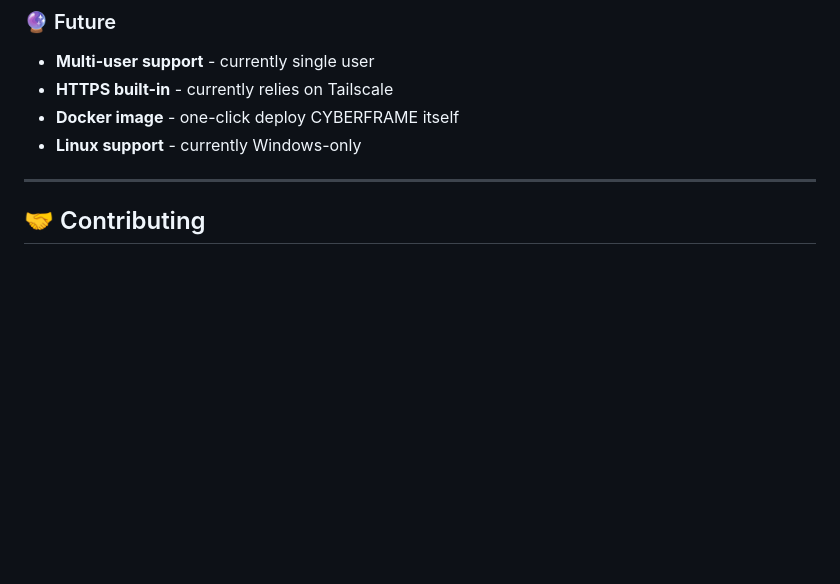
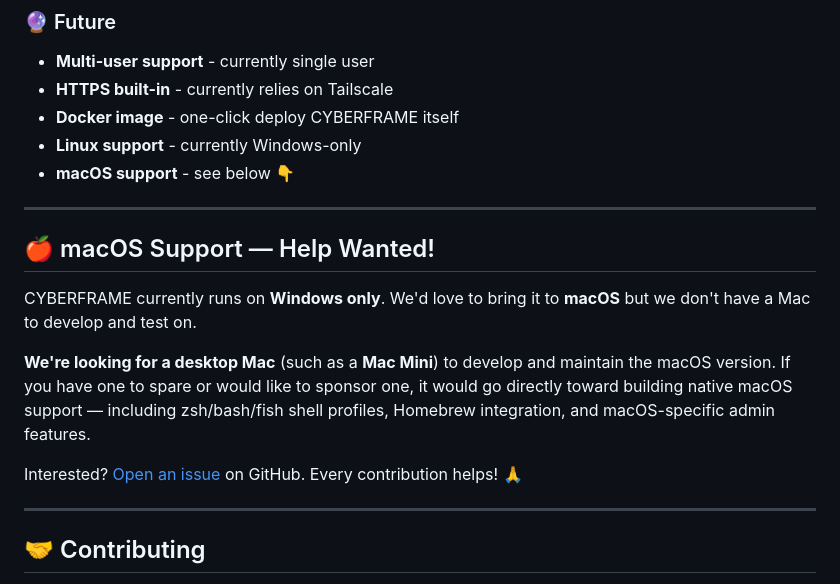
Before and after one commit to iDevGIS/WEB-TERMINAL-WIN, a Markdown page: README.md, the part around the change. GitHub-like rendering; blank space fills up the shorter version.

Commit message:
docs: add macOS support / Mac Mini donation request to README

```diff
--- a/README.md
+++ b/README.md
@@ -885,6 +885,17 @@ CYBERFRAME
 - **HTTPS built-in** - currently relies on Tailscale
 - **Docker image** - one-click deploy CYBERFRAME itself
 - **Linux support** - currently Windows-only
+- **macOS support** - see below 👇
+
+---
+
+## 🍎 macOS Support — Help Wanted!
+
+CYBERFRAME currently runs on **Windows only**. We'd love to bring it to **macOS** but we don't have a Mac to develop and test on.
+
+**We're looking for a desktop Mac** (such as a **Mac Mini**) to develop and maintain the macOS version. If you have one to spare or would like to sponsor one, it would go directly toward building native macOS support — including zsh/bash/fish shell profiles, Homebrew integration, and macOS-specific admin features.
+
+Interested? [Open an issue](https://github.com/iDevGIS/WEB-TERMINAL-WIN/issues) on GitHub. Every contribution helps! 🙏
 
 ---
 
```
